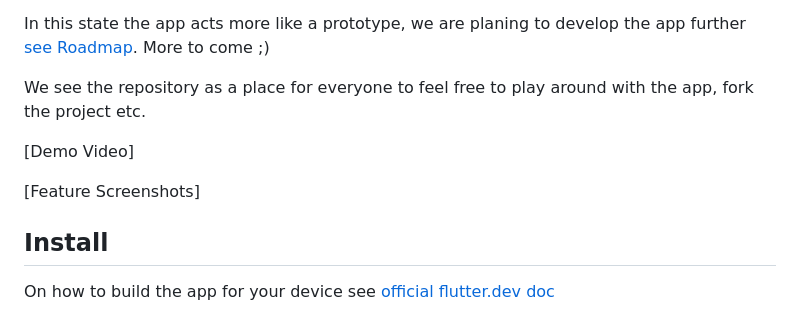
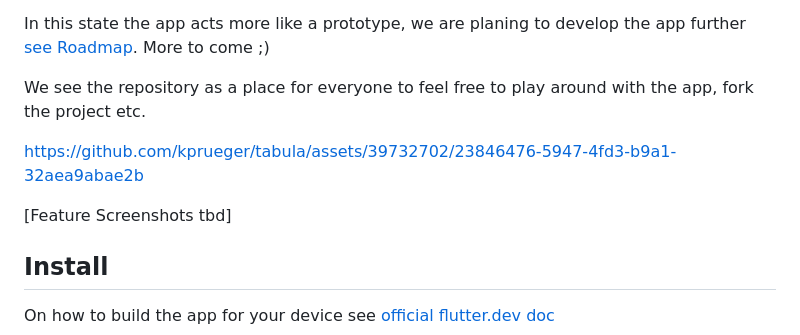
Before and after one commit to kprueger/tabula, a Markdown page: README.md, the part around the change. Drawn GitHub-style.

Commit message:
Feature Video

```diff
--- a/README.md
+++ b/README.md
@@ -8,9 +8,10 @@ In this state the app acts more like a prototype, we are planing to develop the
 
 We see the repository as a place for everyone to feel free to play around with the app, fork the project etc.
 
-[Demo Video]
+https://github.com/kprueger/tabula/assets/39732702/23846476-5947-4fd3-b9a1-32aea9abae2b
 
-[Feature Screenshots]
+
+[Feature Screenshots tbd]
 
 ## Install
 
```
